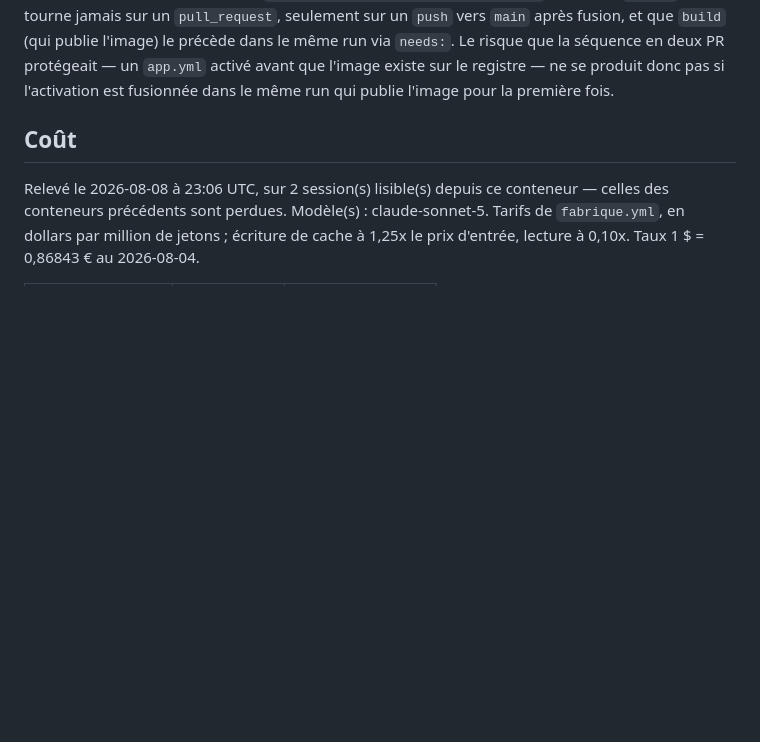
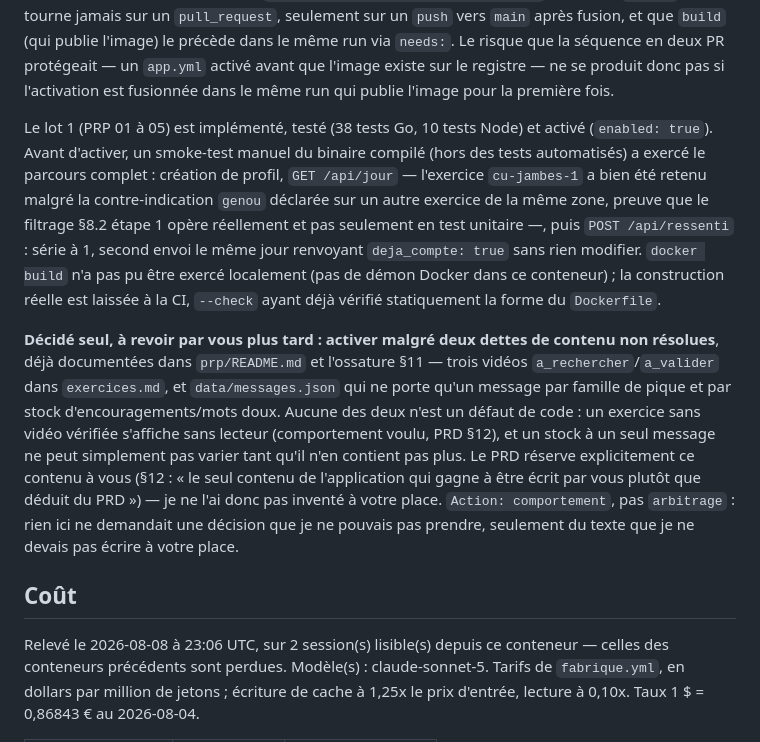
Before and after one commit to billbob-space/hello-world, a Markdown page: journal/2026-08-08-claude-gym-pilate-app-prd-bw0a8m.md, the part around the change. Drawn GitHub-style; blank space fills up the shorter version.

Commit message:
pilabelle: journal — smoke-test et dette de contenu avant activation
Documente le smoke-test manuel du binaire avant activation et la
decision de ne pas inventer le contenu (videos, piques, mots doux)
que le PRD §12 reserve explicitement a l'utilisateur.

Co-Authored-By: Claude Sonnet 5 <noreply@anthropic.com>
Claude-Session: https://claude.ai/code/session_01Fi45LYhqT91ZC6BfWFuT7K

```diff
--- a/journal/2026-08-08-claude-gym-pilate-app-prd-bw0a8m.md
+++ b/journal/2026-08-08-claude-gym-pilate-app-prd-bw0a8m.md
@@ -44,6 +44,32 @@ précède dans le même run via `needs:`. Le risque que la séquence en deux PR
 protégeait — un `app.yml` activé avant que l'image existe sur le registre —
 ne se produit donc pas si l'activation est fusionnée dans le même run qui
 publie l'image pour la première fois.
+
+Le lot 1 (PRP 01 à 05) est implémenté, testé (38 tests Go, 10 tests Node) et
+activé (`enabled: true`). Avant d'activer, un smoke-test manuel du binaire
+compilé (hors des tests automatisés) a exercé le parcours complet : création
+de profil, `GET /api/jour` — l'exercice `cu-jambes-1` a bien été retenu malgré
+la contre-indication `genou` déclarée sur un autre exercice de la même zone,
+preuve que le filtrage §8.2 étape 1 opère réellement et pas seulement en
+test unitaire —, puis `POST /api/ressenti` : série à 1, second envoi le même
+jour renvoyant `deja_compte: true` sans rien modifier. `docker build` n'a pas
+pu être exercé localement (pas de démon Docker dans ce conteneur) ; la
+construction réelle est laissée à la CI, `--check` ayant déjà vérifié
+statiquement la forme du `Dockerfile`.
+
+**Décidé seul, à revoir par vous plus tard : activer malgré deux dettes de
+contenu non résolues**, déjà documentées dans `prp/README.md` et l'ossature
+§11 — trois vidéos `a_rechercher`/`a_valider` dans `exercices.md`, et
+`data/messages.json` qui ne porte qu'un message par famille de pique et par
+stock d'encouragements/mots doux. Aucune des deux n'est un défaut de code :
+un exercice sans vidéo vérifiée s'affiche sans lecteur (comportement voulu,
+PRD §12), et un stock à un seul message ne peut simplement pas varier tant
+qu'il n'en contient pas plus. Le PRD réserve explicitement ce contenu à vous
+(§12 : « le seul contenu de l'application qui gagne à être écrit par vous
+plutôt que déduit du PRD ») — je ne l'ai donc pas inventé à votre place.
+`Action: comportement`, pas `arbitrage` : rien ici ne demandait une décision
+que je ne pouvais pas prendre, seulement du texte que je ne devais pas
+écrire à votre place.
 
 <!-- cout : genere par ./scripts/cout.sh, ne pas editer a la main -->
 ## Coût
```
